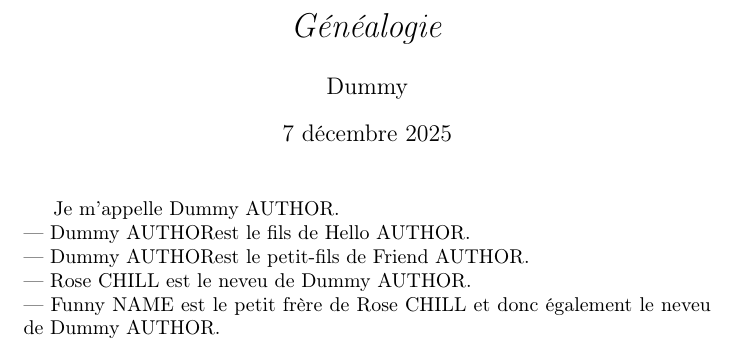
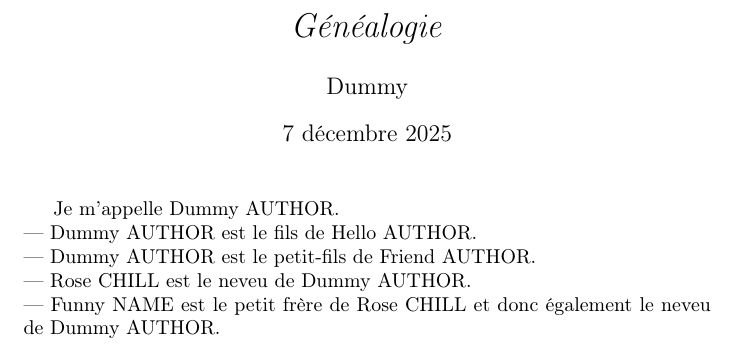
Before and after one commit to Sobika02/repoB, a LaTeX document (genealogy.tex): part of the page, cut so that both start at the same text. Compiled offline with pdfLaTeX.

Commit message:
Ajout du xspace

```diff
--- a/genealogy.tex
+++ b/genealogy.tex
@@ -7,9 +7,10 @@
 \usepackage{amssymb}
 \usepackage{amsthm}
 \usepackage{upquote}
+\usepackage{xspace}
 
 \newcommand{\myname}{AUTHOR Dummy}
-\renewcommand {\myname} {Dummy AUTHOR}
+\renewcommand {\myname} {Dummy AUTHOR\xspace}
 
 \title{\emph{Généalogie}}
 \author{Dummy}
```
